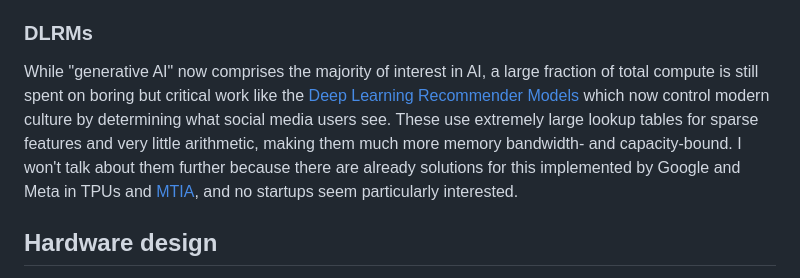
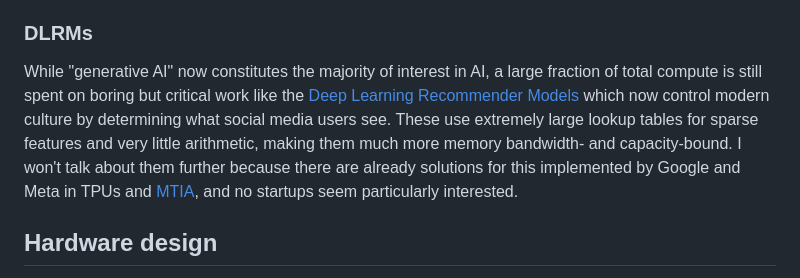
Before and after one commit to osmarks/website, a Markdown page: blog/ai-accelerator.md, the part around the change. Rendered like a GitHub page.

Commit message:
the word 'comprise' is too powerful for me

```diff
--- a/blog/ai-accelerator.md
+++ b/blog/ai-accelerator.md
@@ -26,7 +26,7 @@ The worse utilization on real training runs is partly because of individual weig
 
 ### DLRMs
 
-While "generative AI" now comprises the majority of interest in AI, a large fraction of total compute is still spent on boring but critical work like the [Deep Learning Recommender Models](https://ai.meta.com/blog/dlrm-an-advanced-open-source-deep-learning-recommendation-model/) which now control modern culture by determining what social media users see. These use extremely large lookup tables for sparse features and very little arithmetic, making them much more memory bandwidth- and capacity-bound. I won't talk about them further because there are already solutions for this implemented by Google and Meta in TPUs and [MTIA](https://ai.meta.com/blog/meta-training-inference-accelerator-AI-MTIA/), and no startups seem particularly interested.
+While "generative AI" now constitutes the majority of interest in AI, a large fraction of total compute is still spent on boring but critical work like the [Deep Learning Recommender Models](https://ai.meta.com/blog/dlrm-an-advanced-open-source-deep-learning-recommendation-model/) which now control modern culture by determining what social media users see. These use extremely large lookup tables for sparse features and very little arithmetic, making them much more memory bandwidth- and capacity-bound. I won't talk about them further because there are already solutions for this implemented by Google and Meta in TPUs and [MTIA](https://ai.meta.com/blog/meta-training-inference-accelerator-AI-MTIA/), and no startups seem particularly interested.
 
 ## Hardware design
 
```
